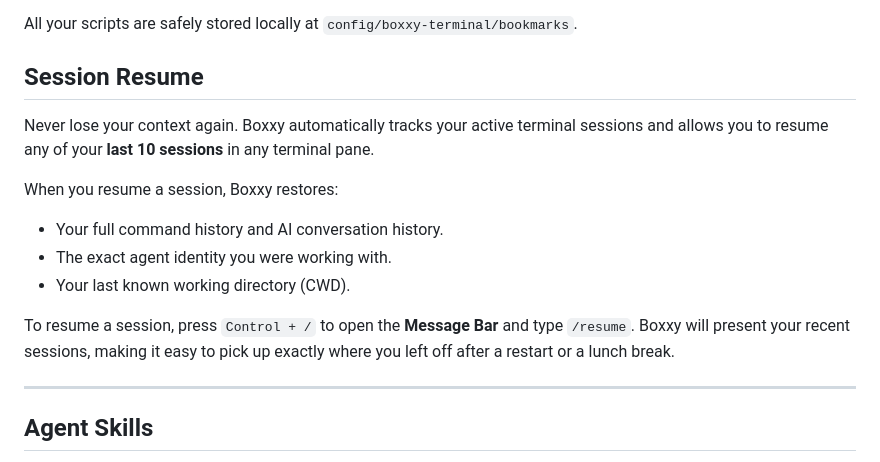
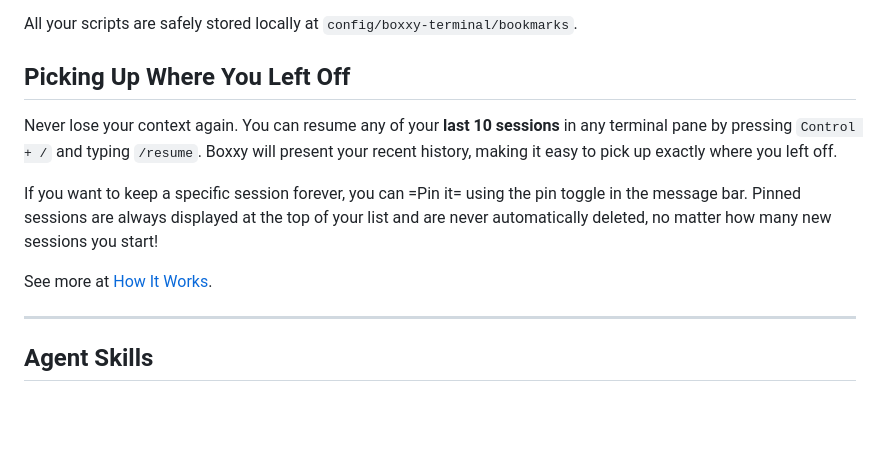
Before and after one commit to miifrommera/boxxy-website, a Markdown page: content/getting-started.md, the part around the change. Drawn GitHub-style; blank space fills up the shorter version.

```diff
--- a/content/getting-started.md
+++ b/content/getting-started.md
@@ -61,16 +61,13 @@ Need dynamic inputs? Define runtime variables using the `{{{my_var}}}` syntax. B
 
 All your scripts are safely stored locally at `config/boxxy-terminal/bookmarks`.
 
-## Session Resume
+## Picking Up Where You Left Off
 
-Never lose your context again. Boxxy automatically tracks your active terminal sessions and allows you to resume any of your **last 10 sessions** in any terminal pane.
+Never lose your context again. You can resume any of your **last 10 sessions** in any terminal pane by pressing `Control + /` and typing `/resume`. Boxxy will present your recent history, making it easy to pick up exactly where you left off.
 
-When you resume a session, Boxxy restores:
-- Your full command history and AI conversation history.
-- The exact agent identity you were working with.
-- Your last known working directory (CWD).
+If you want to keep a specific session forever, you can =Pin it= using the pin toggle in the message bar. Pinned sessions are always displayed at the top of your list and are never automatically deleted, no matter how many new sessions you start!
 
-To resume a session, press `Control + /` to open the **Message Bar** and type `/resume`. Boxxy will present your recent sessions, making it easy to pick up exactly where you left off after a restart or a lunch break.
+See more at [How It Works](@/how-it-works.md#resume-session).
 
 ---
 
```
Also changed, not shown: content/how-it-works.md (+18 -0 lines).
